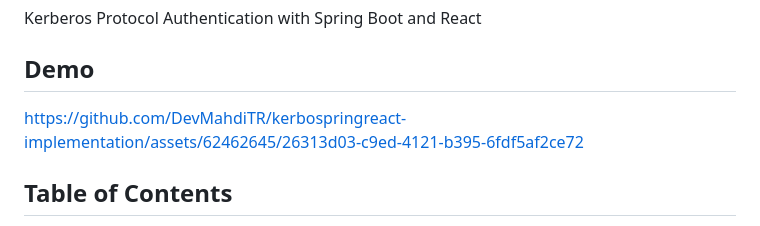
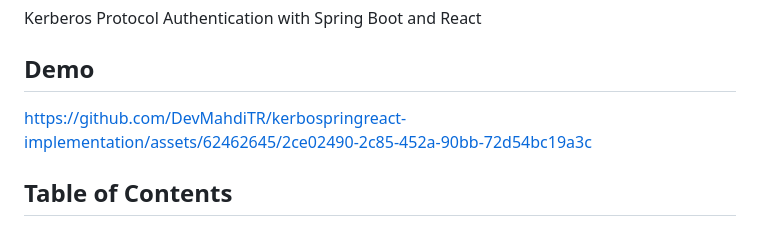
Before and after one commit to DevMahdiTR/kerbospringreact-implementation, a Markdown page: README.md, the part around the change. GitHub-like rendering.

```diff
--- a/README.md
+++ b/README.md
@@ -4,7 +4,8 @@
 Kerberos Protocol Authentication with Spring Boot and React
 
 ## Demo
-https://github.com/DevMahdiTR/kerbospringreact-implementation/assets/62462645/26313d03-c9ed-4121-b395-6fdf5af2ce72
+https://github.com/DevMahdiTR/kerbospringreact-implementation/assets/62462645/2ce02490-2c85-452a-90bb-72d54bc19a3c
+
 
 ## Table of Contents
 1. [Project's Title](#kerberos-protocol-authentication-with-spring-boot)
```
